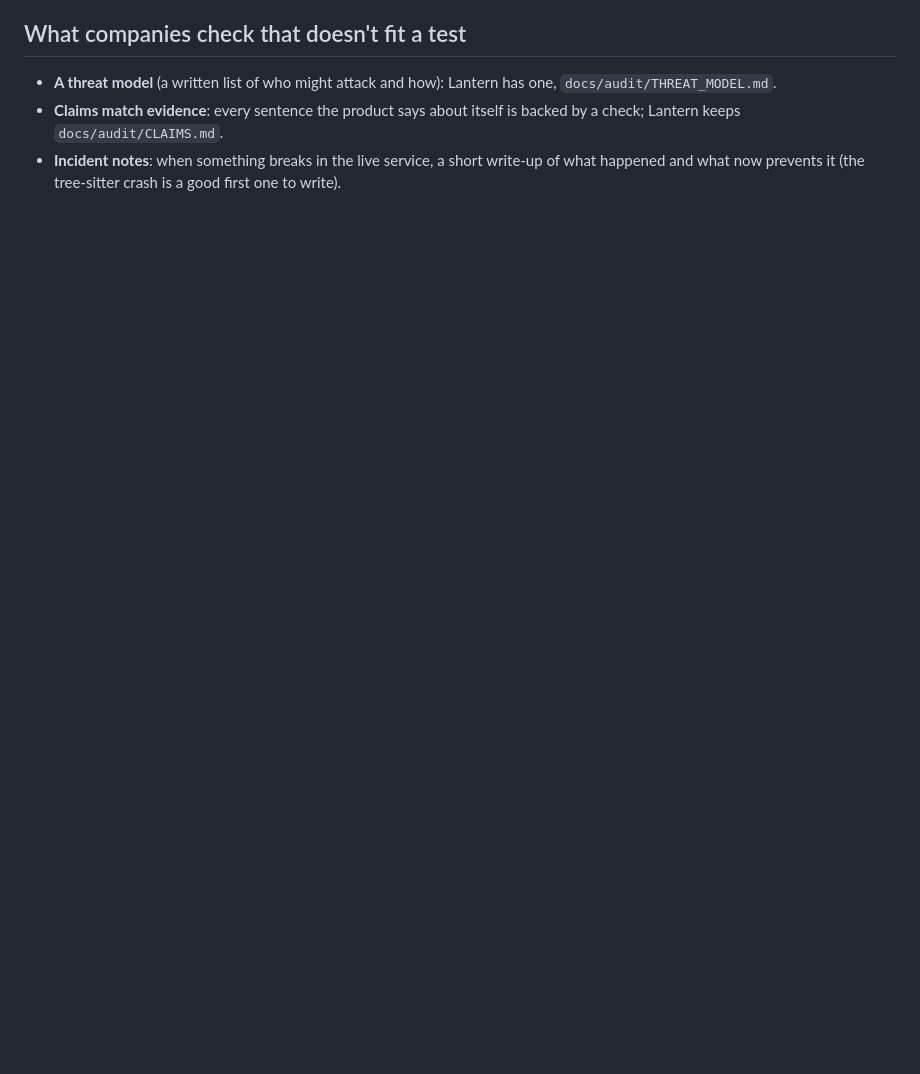
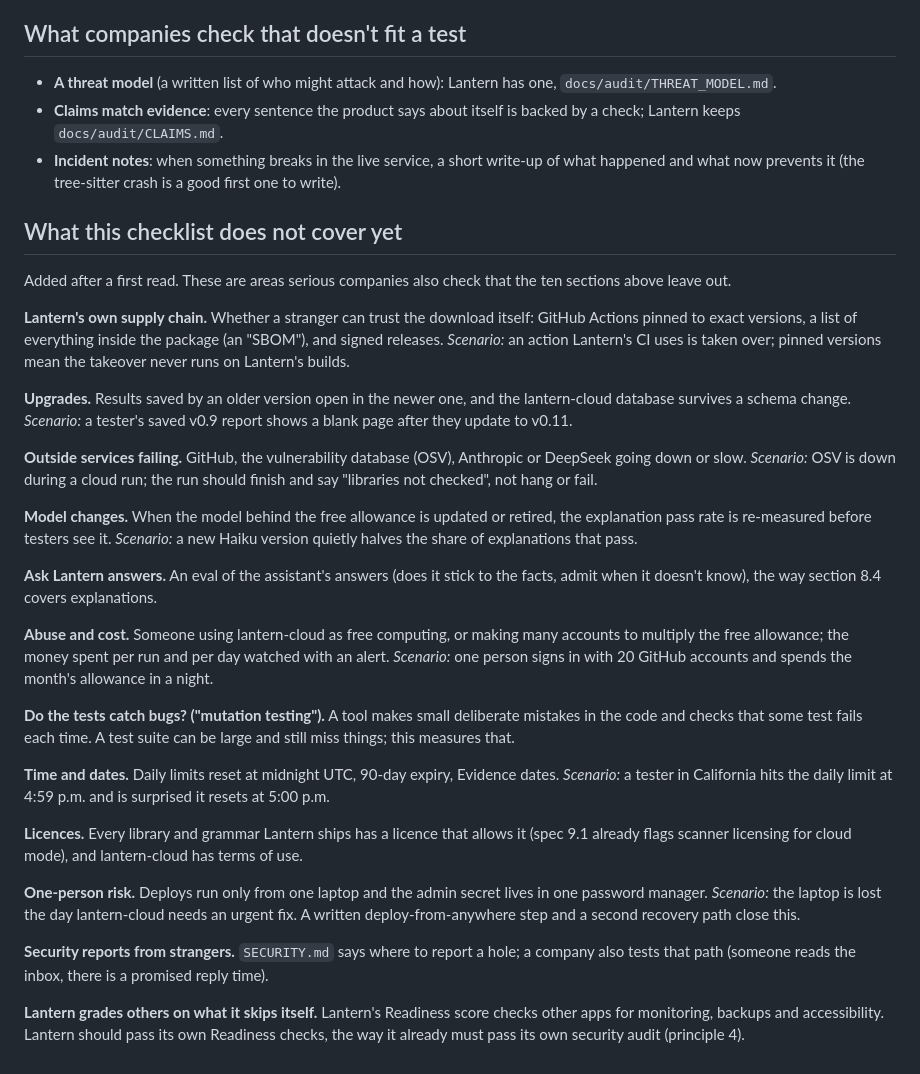
Before and after one commit to LittleHenderson/Lantern, a Markdown page: docs/testing-checklist.md, the part around the change. GitHub-like rendering; blank space fills up the shorter version.

Commit message:
docs: what the test checklist does not cover yet
Co-Authored-By: Claude Opus 5.5 <noreply@anthropic.com>
Claude-Session: https://claude.ai/code/session_01UqhXHLtrYtvXSqDLNXEgrT

```diff
--- a/docs/testing-checklist.md
+++ b/docs/testing-checklist.md
@@ -374,3 +374,47 @@ much work it is.
   `docs/audit/CLAIMS.md`.
 - **Incident notes**: when something breaks in the live service, a short write-up of what happened and what now
   prevents it (the tree-sitter crash is a good first one to write).
+
+## What this checklist does not cover yet
+
+Added after a first read. These are areas serious companies also check that the ten sections above leave out.
+
+**Lantern's own supply chain.** Whether a stranger can trust the download itself: GitHub Actions pinned to exact
+versions, a list of everything inside the package (an "SBOM"), and signed releases. *Scenario:* an action Lantern's CI
+uses is taken over; pinned versions mean the takeover never runs on Lantern's builds.
+
+**Upgrades.** Results saved by an older version open in the newer one, and the lantern-cloud database survives a
+schema change. *Scenario:* a tester's saved v0.9 report shows a blank page after they update to v0.11.
+
+**Outside services failing.** GitHub, the vulnerability database (OSV), Anthropic or DeepSeek going down or slow.
+*Scenario:* OSV is down during a cloud run; the run should finish and say "libraries not checked", not hang or fail.
+
+**Model changes.** When the model behind the free allowance is updated or retired, the explanation pass rate is
+re-measured before testers see it. *Scenario:* a new Haiku version quietly halves the share of explanations that pass.
+
+**Ask Lantern answers.** An eval of the assistant's answers (does it stick to the facts, admit when it doesn't know),
+the way section 8.4 covers explanations.
+
+**Abuse and cost.** Someone using lantern-cloud as free computing, or making many accounts to multiply the free
+allowance; the money spent per run and per day watched with an alert. *Scenario:* one person signs in with 20 GitHub
+accounts and spends the month's allowance in a night.
+
+**Do the tests catch bugs? ("mutation testing").** A tool makes small deliberate mistakes in the code and checks that
+some test fails each time. A test suite can be large and still miss things; this measures that.
+
+**Time and dates.** Daily limits reset at midnight UTC, 90-day expiry, Evidence dates. *Scenario:* a tester in
+California hits the daily limit at 4:59 p.m. and is surprised it resets at 5:00 p.m.
+
+**Licences.** Every library and grammar Lantern ships has a licence that allows it (spec 9.1 already flags scanner
+licensing for cloud mode), and lantern-cloud has terms of use.
+
+**One-person risk.** Deploys run only from one laptop and the admin secret lives in one password manager. *Scenario:*
+the laptop is lost the day lantern-cloud needs an urgent fix. A written deploy-from-anywhere step and a second
+recovery path close this.
+
+**Security reports from strangers.** `SECURITY.md` says where to report a hole; a company also tests that path
+(someone reads the inbox, there is a promised reply time).
+
+**Lantern grades others on what it skips itself.** Lantern's Readiness score checks other apps for monitoring,
+backups and accessibility. Lantern should pass its own Readiness checks, the way it already must pass its own security
+audit (principle 4).
```
